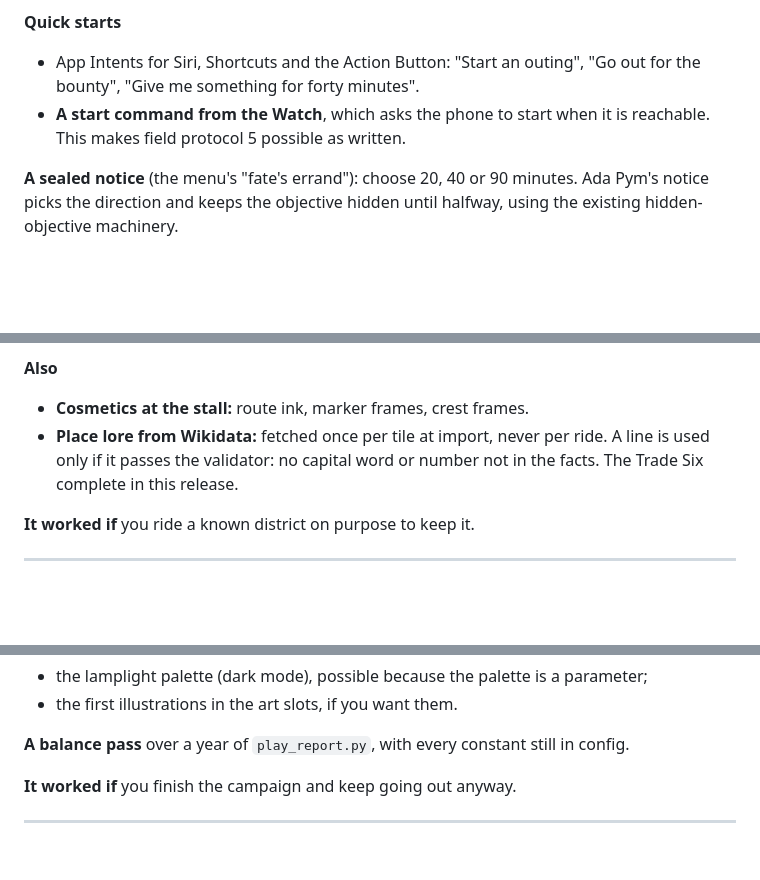
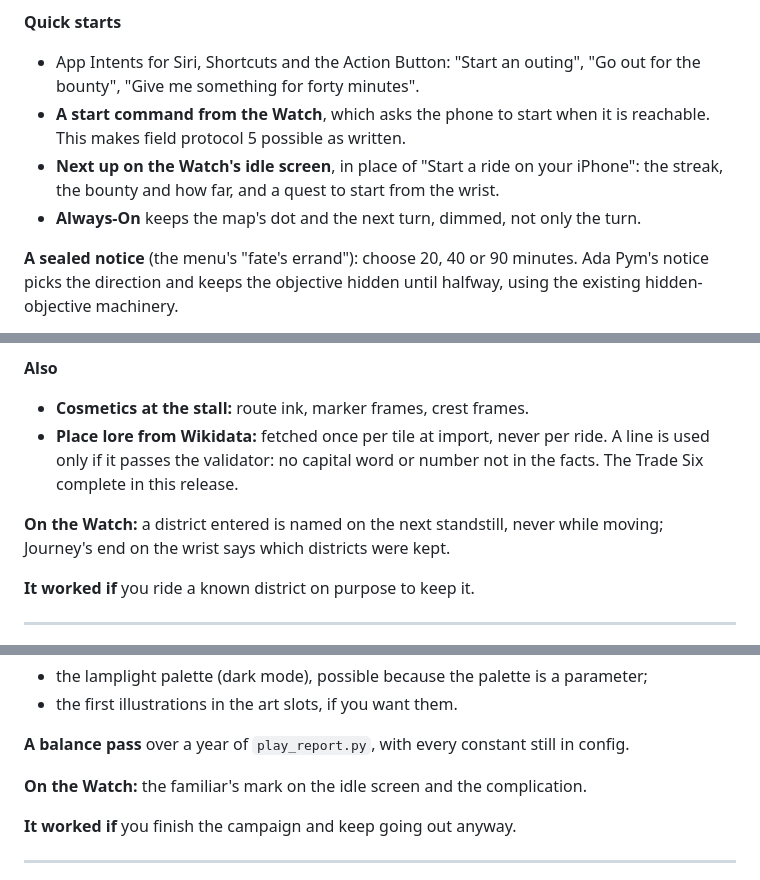
Before and after one commit to monjar/Roads-Runes, a Markdown page: docs/ROADMAP.md, 3 parts joined by grey strips. Drawn GitHub-style; blank space fills up the shorter version.

```diff
--- a/docs/ROADMAP.md
+++ b/docs/ROADMAP.md
@@ -429,6 +452,8 @@ Migration `0012`: `pledges`, `letters`. The 2026-10-01 "Between rides" release,
 **Quick starts**
 - App Intents for Siri, Shortcuts and the Action Button: "Start an outing", "Go out for the bounty", "Give me something for forty minutes".
 - **A start command from the Watch**, which asks the phone to start when it is reachable. This makes field protocol 5 possible as written.
+- **Next up on the Watch's idle screen**, in place of "Start a ride on your iPhone": the streak, the bounty and how far, and a quest to start from the wrist.
+- **Always-On** keeps the map's dot and the next turn, dimmed, not only the turn.
 
 **A sealed notice** (the menu's "fate's errand"): choose 20, 40 or 90 minutes. Ada Pym's notice picks the direction and keeps the objective hidden until halfway, using the existing hidden-objective machinery.
 
@@ -522,6 +551,9 @@ Migration `0014`: `regions`, `user_regions`. The 0.6 "Home ground" ideas that we
 - **Cosmetics at the stall:** route ink, marker frames, crest frames.
 - **Place lore from Wikidata:** fetched once per tile at import, never per ride. A line is used only if it passes the validator: no capital word or number not in the facts. The Trade Six complete in this release.
 
+**On the Watch:** a district entered is named on the next standstill, never while
+moving; Journey's end on the wrist says which districts were kept.
+
 **It worked if** you ride a known district on purpose to keep it.
 
 ---
@@ -550,6 +582,8 @@ Migration `0015`: `familiars`. The game is whole for one player.
 - the first illustrations in the art slots, if you want them.
 
 **A balance pass** over a year of `play_report.py`, with every constant still in config.
+
+**On the Watch:** the familiar's mark on the idle screen and the complication.
 
 **It worked if** you finish the campaign and keep going out anyway.
 
```
Also changed, not shown: other parts of docs/ROADMAP.md (+34 -3 lines).
